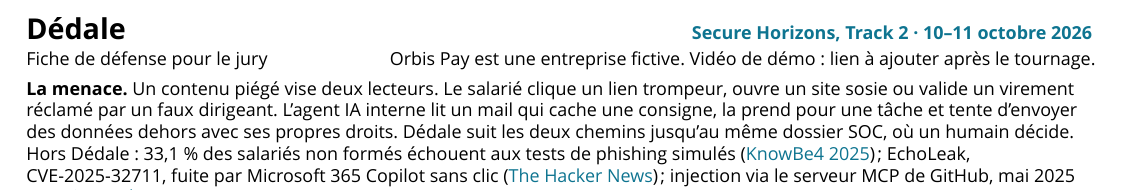
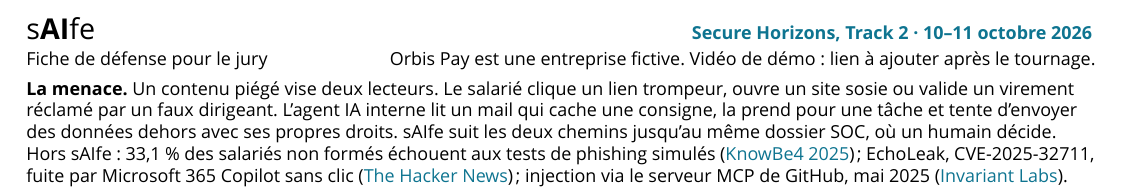
Before and after one commit to Akasha53/dedale, a LaTeX document (docs/FICHE_JURY.tex): part of the page, cut so that both start at the same text. Compiled offline with XeLaTeX; a missing font is replaced by an installed copy or a similar font.

Commit message:
fiche jury : sAIfe, titre en logotype avec « AI » en gras, PDF régénéré
XeLaTeX, une page.

```diff
--- a/docs/FICHE_JURY.tex
+++ b/docs/FICHE_JURY.tex
@@ -8,7 +8,7 @@
 \setmonofont{Menlo}[Scale=0.8]
 \definecolor{accent}{HTML}{0E7490}
 \definecolor{doux}{HTML}{5D5D5D}
-\hypersetup{colorlinks,urlcolor=accent,linkcolor=accent,pdftitle={Dédale, fiche de défense}}
+\hypersetup{colorlinks,urlcolor=accent,linkcolor=accent,pdftitle={sAIfe, fiche de défense}}
 \setlength{\parindent}{0pt}\setlength{\parskip}{2pt}
 \setlist[itemize]{leftmargin=1em,itemsep=0.6pt,topsep=1pt,parsep=0pt}
 \setlength{\columnsep}{0.65cm}
@@ -17,10 +17,10 @@
 \pagestyle{empty}
 \begin{document}
 \fontsize{9}{10.9}\selectfont\raggedright\sloppy
-{\Large\bfseries Dédale}\hfill{\bfseries\color{accent}Secure Horizons, Track 2 · 10--11 octobre 2026}\par
+{\Large s\textbf{AI}fe}\hfill{\bfseries\color{accent}Secure Horizons, Track 2 · 10--11 octobre 2026}\par
 Fiche de défense pour le jury\hfill Orbis Pay est une entreprise fictive. Vidéo de démo : lien à ajouter après le tournage.\par\vspace{2pt}
 
-{\bfseries La menace.} Un contenu piégé vise deux lecteurs. Le salarié clique un lien trompeur, ouvre un site sosie ou valide un virement réclamé par un faux dirigeant. L’agent IA interne lit un mail qui cache une consigne, la prend pour une tâche et tente d’envoyer des données dehors avec ses propres droits. Dédale suit les deux chemins jusqu’au même dossier SOC, où un humain décide. Hors Dédale : 33,1~\% des salariés non formés échouent aux tests de phishing simulés (\href{https://www.knowbe4.com/resources/reports/2025-phishing-by-industry-benchmarking-report}{KnowBe4 2025}) ; EchoLeak, CVE-2025-32711, fuite par Microsoft~365 Copilot sans clic (\href{https://thehackernews.com/2025/06/zero-click-ai-vulnerability-exposes.html}{The Hacker News}) ; injection via le serveur MCP de GitHub, mai 2025 (\href{https://invariantlabs.ai/blog/mcp-github-vulnerability}{Invariant Labs}).
+{\bfseries La menace.} Un contenu piégé vise deux lecteurs. Le salarié clique un lien trompeur, ouvre un site sosie ou valide un virement réclamé par un faux dirigeant. L’agent IA interne lit un mail qui cache une consigne, la prend pour une tâche et tente d’envoyer des données dehors avec ses propres droits. sAIfe suit les deux chemins jusqu’au même dossier SOC, où un humain décide. Hors sAIfe : 33,1~\% des salariés non formés échouent aux tests de phishing simulés (\href{https://www.knowbe4.com/resources/reports/2025-phishing-by-industry-benchmarking-report}{KnowBe4 2025}) ; EchoLeak, CVE-2025-32711, fuite par Microsoft~365 Copilot sans clic (\href{https://thehackernews.com/2025/06/zero-click-ai-vulnerability-exposes.html}{The Hacker News}) ; injection via le serveur MCP de GitHub, mai 2025 (\href{https://invariantlabs.ai/blog/mcp-github-vulnerability}{Invariant Labs}).
 
 \raggedcolumns
 \begin{multicols}{2}
```
Also changed, not shown: docs/FICHE_JURY.pdf, docs/FICHE_JURY.tex (4 more changed lines).
